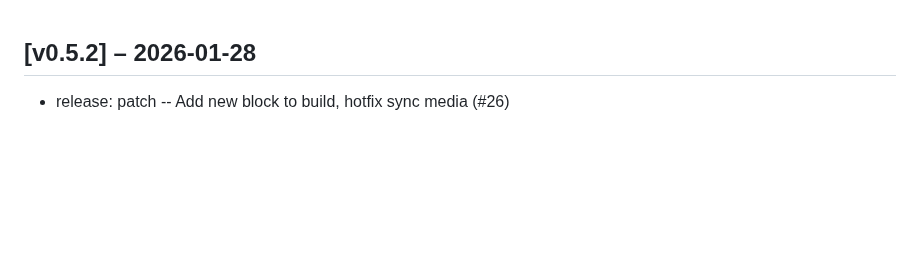
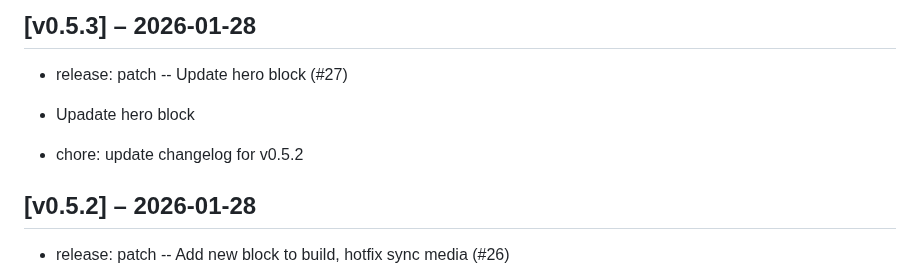
Before and after one commit to zlizlobr/Ercee-cms, a Markdown page: CHANGELOG.md, the part around the change. Drawn GitHub-style; blank space fills up the shorter version.

Commit message:
chore: update changelog for v0.5.3

```diff
--- a/CHANGELOG.md
+++ b/CHANGELOG.md
@@ -1,3 +1,9 @@
+## [v0.5.3] – 2026-01-28
+
+- release: patch -- Update hero block (#27)
+* Upadate hero block
+- chore: update changelog for v0.5.2
+
 ## [v0.5.2] – 2026-01-28
 
 - release: patch --  Add new block to build, hotfix sync media (#26)
```
